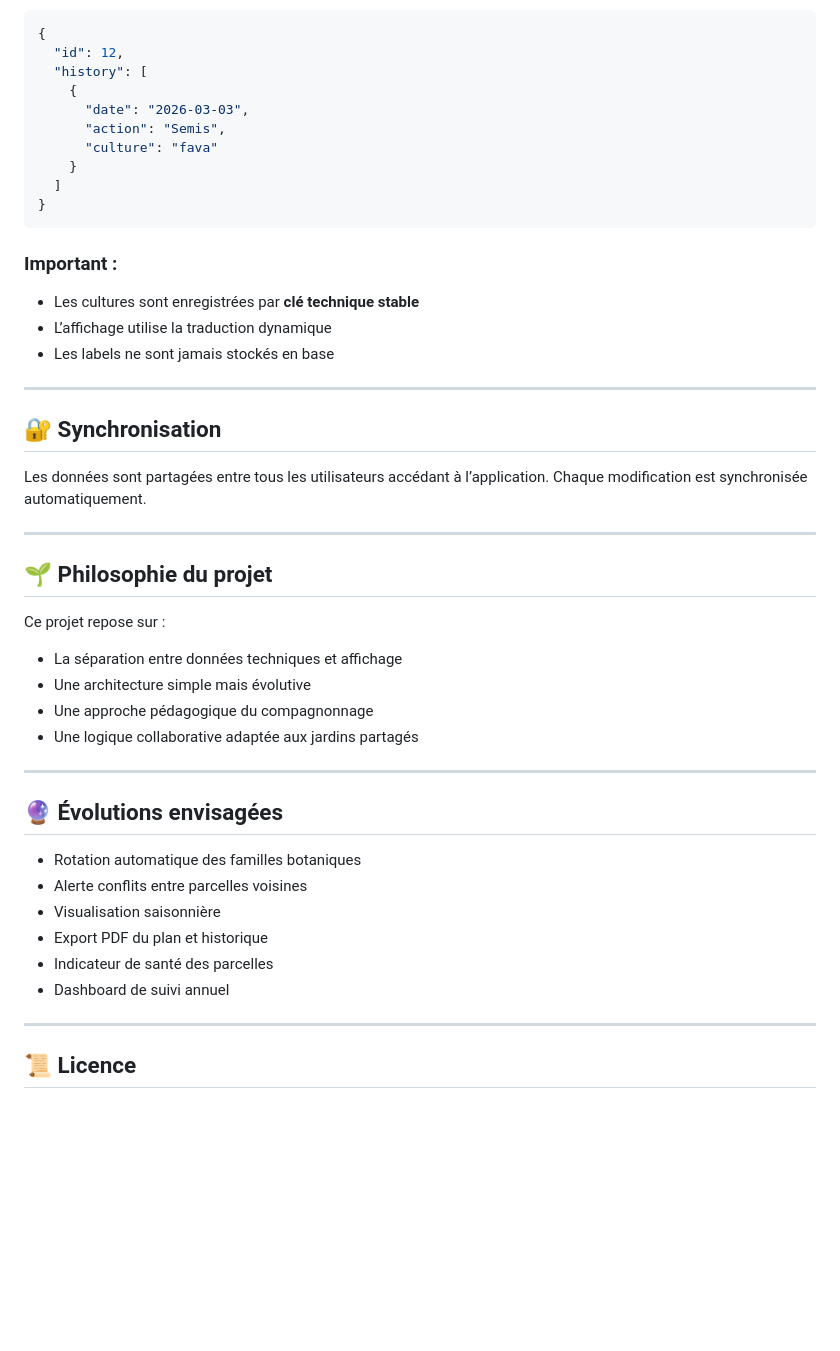
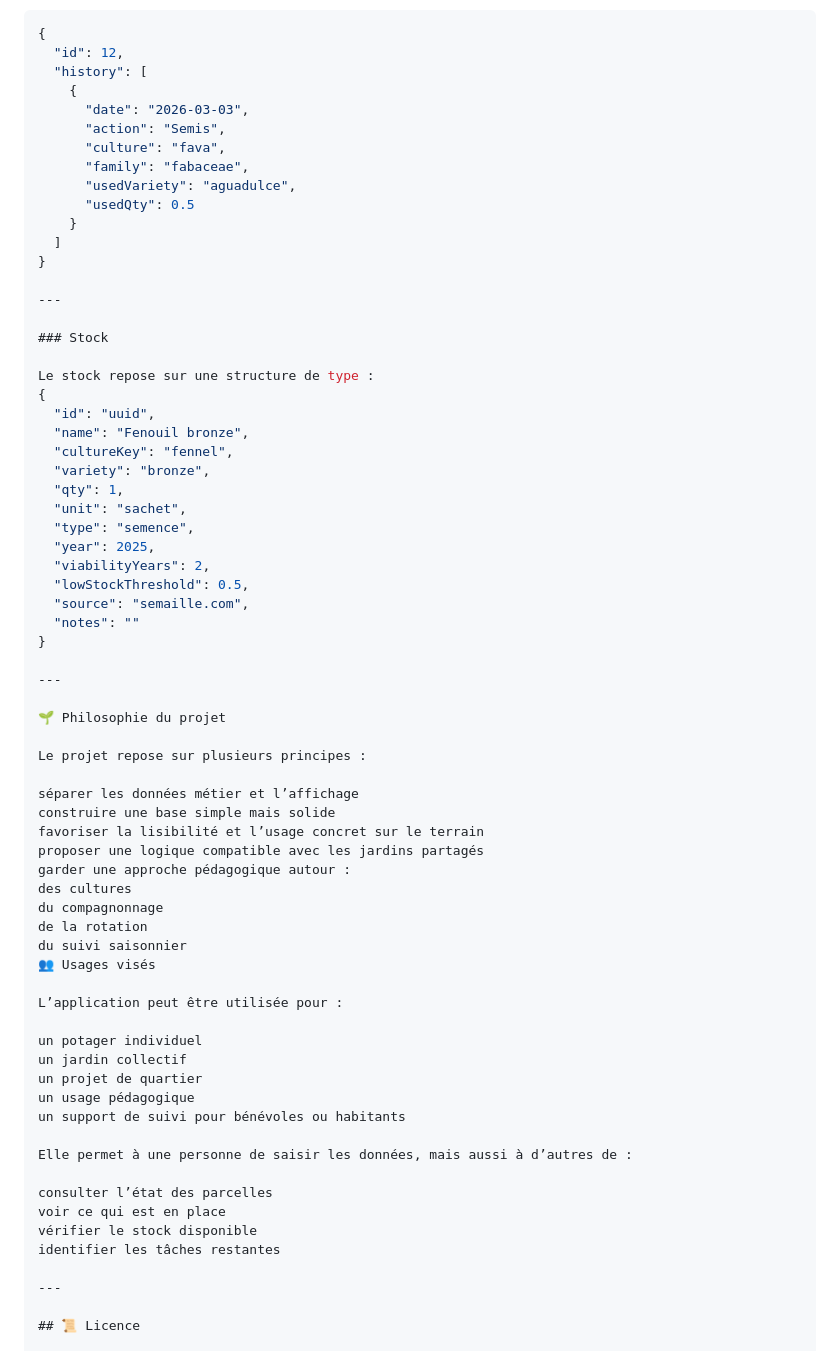
Before and after one commit to arwa9999/potager-v4, a Markdown page: Readme.md, the part around one of its changes. Rendered like a GitHub page; blank space fills up the shorter version.

````diff
--- a/Readme.md
+++ b/Readme.md
@@ -75,46 +161,65 @@ Chaque parcelle est stockée sous forme :
     {
       "date": "2026-03-03",
       "action": "Semis",
-      "culture": "fava"
+      "culture": "fava",
+      "family": "fabaceae",
+      "usedVariety": "aguadulce",
+      "usedQty": 0.5
     }
   ]
 }
-```
-
-### Important :
-
-* Les cultures sont enregistrées par **clé technique stable**
-* L’affichage utilise la traduction dynamique
-* Les labels ne sont jamais stockés en base
 
 ---
 
-## 🔐 Synchronisation
+### Stock
 
-Les données sont partagées entre tous les utilisateurs accédant à l’application.
-Chaque modification est synchronisée automatiquement.
+Le stock repose sur une structure de type :
+{
+  "id": "uuid",
+  "name": "Fenouil bronze",
+  "cultureKey": "fennel",
+  "variety": "bronze",
+  "qty": 1,
+  "unit": "sachet",
+  "type": "semence",
+  "year": 2025,
+  "viabilityYears": 2,
+  "lowStockThreshold": 0.5,
+  "source": "semaille.com",
+  "notes": ""
+}
 
 ---
 
-## 🌱 Philosophie du projet
+🌱 Philosophie du projet
 
-Ce projet repose sur :
+Le projet repose sur plusieurs principes :
 
-* La séparation entre données techniques et affichage
-* Une architecture simple mais évolutive
-* Une approche pédagogique du compagnonnage
-* Une logique collaborative adaptée aux jardins partagés
+séparer les données métier et l’affichage
+construire une base simple mais solide
+favoriser la lisibilité et l’usage concret sur le terrain
+proposer une logique compatible avec les jardins partagés
+garder une approche pédagogique autour :
+des cultures
+du compagnonnage
+de la rotation
+du suivi saisonnier
+👥 Usages visés
 
----
+L’application peut être utilisée pour :
 
-## 🔮 Évolutions envisagées
+un potager individuel
+un jardin collectif
+un projet de quartier
+un usage pédagogique
+un support de suivi pour bénévoles ou habitants
 
-* Rotation automatique des familles botaniques
-* Alerte conflits entre parcelles voisines
-* Visualisation saisonnière
-* Export PDF du plan et historique
-* Indicateur de santé des parcelles
-* Dashboard de suivi annuel
+Elle permet à une personne de saisir les données, mais aussi à d’autres de :
+
+consulter l’état des parcelles
+voir ce qui est en place
+vérifier le stock disponible
+identifier les tâches restantes
 
 ---
 
````
Also changed, not shown: other parts of Readme.md (+118 -32 lines).
